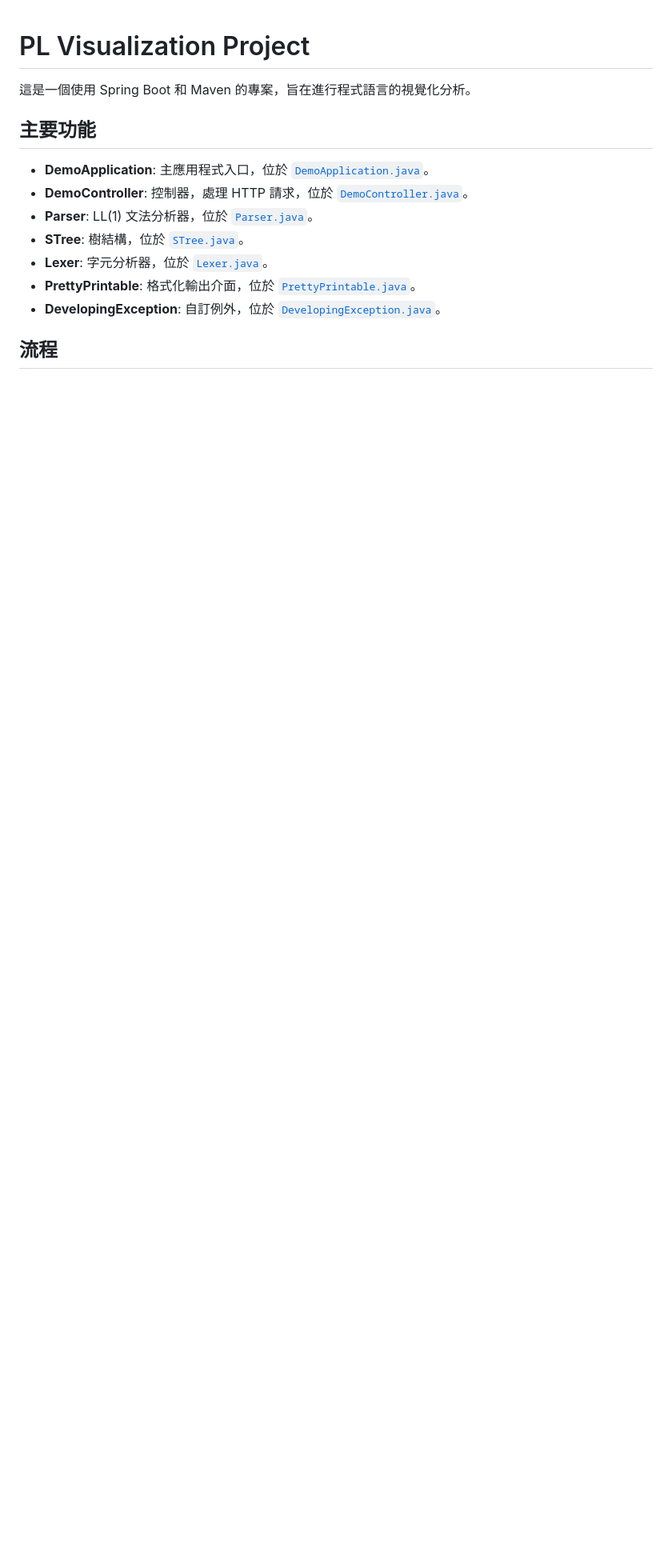
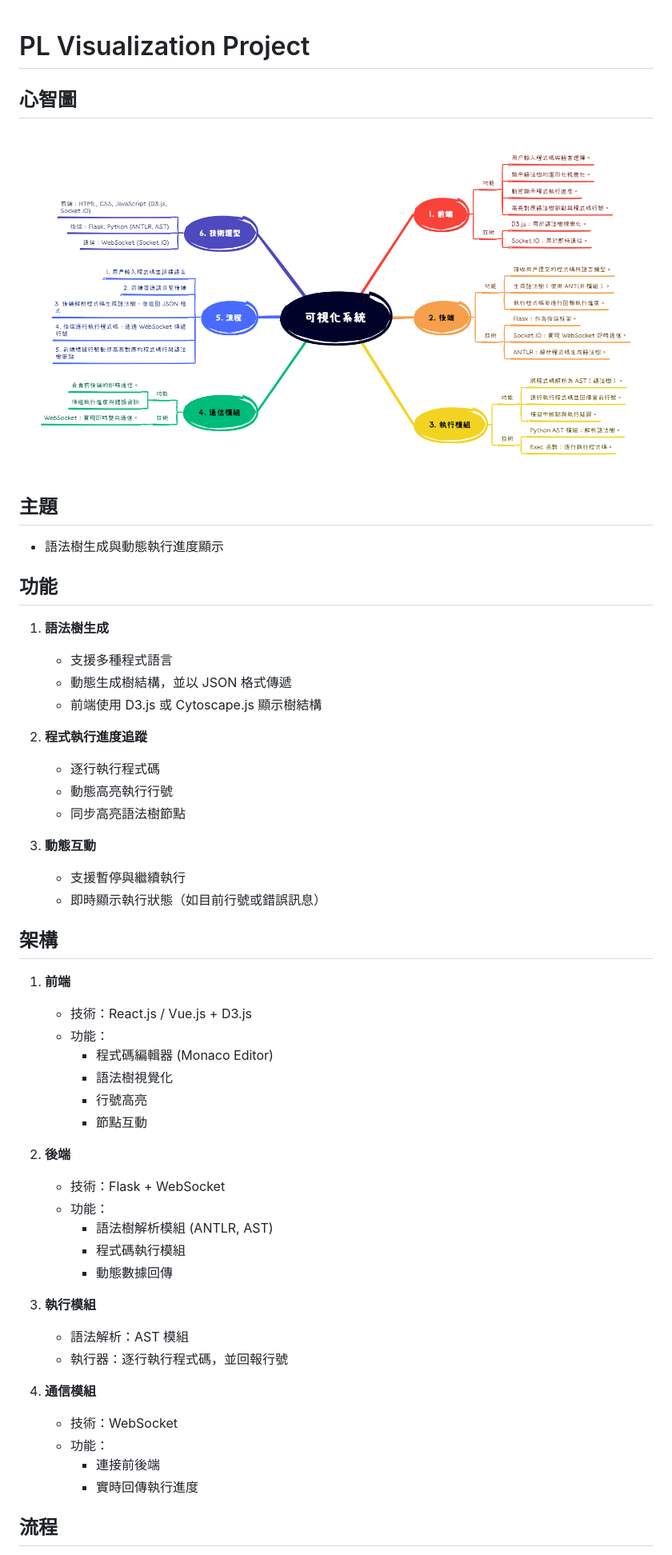
Before and after one commit to 0857boy/PL_Visualization, a Markdown page: README.md, the part around the change printed below. Shown: that part at 80% size. Rendered like a GitHub page; pictures changed too: IMGS/XMIND.png (added); blank space fills up the shorter version.

Commit message:
更新 README.md，新增專案主題、功能與架構說明

```diff
--- a/README.md
+++ b/README.md
@@ -1,15 +1,50 @@
 # PL Visualization Project
 
-這是一個使用 Spring Boot 和 Maven 的專案，旨在進行程式語言的視覺化分析。
+## 心智圖
+![XMIND](/IMGS/XMIND.png)
 
-## 主要功能
+## 主題
+- 語法樹生成與動態執行進度顯示
 
-- **DemoApplication**: 主應用程式入口，位於 [`DemoApplication.java`](src/main/java/com/pl_visualization_project/demo/DemoApplication.java)。
-- **DemoController**: 控制器，處理 HTTP 請求，位於 [`DemoController.java`](src/main/java/com/pl_visualization_project/demo/DemoController.java)。
-- **Parser**: LL(1) 文法分析器，位於 [`Parser.java`](src/main/java/cycuice/sourceAnalyzer/parser/Parser.java)。
-- **STree**: 樹結構，位於 [`STree.java`](src/main/java/cycuice/sourceAnalyzer/stree/STree.java)。
-- **Lexer**: 字元分析器，位於 [`Lexer.java`](src/main/java/cycuice/sourceAnalyzer/lexer/Lexer.java)。
-- **PrettyPrintable**: 格式化輸出介面，位於 [`PrettyPrintable.java`](src/main/java/cycuice/sourceAnalyzer/common/PrettyPrintable.java)。
-- **DevelopingException**: 自訂例外，位於 [`DevelopingException.java`](src/main/java/cycuice/sourceAnalyzer/customException/DevelopingException.java)。
+## 功能
+1. **語法樹生成**
+   - 支援多種程式語言
+   - 動態生成樹結構，並以 JSON 格式傳遞
+   - 前端使用 D3.js 或 Cytoscape.js 顯示樹結構
+
+2. **程式執行進度追蹤**
+   - 逐行執行程式碼
+   - 動態高亮執行行號
+   - 同步高亮語法樹節點
+
+3. **動態互動**
+   - 支援暫停與繼續執行
+   - 即時顯示執行狀態（如目前行號或錯誤訊息）
+
+## 架構
+1. **前端**
+   - 技術：React.js / Vue.js + D3.js
+   - 功能：
+     - 程式碼編輯器 (Monaco Editor)
+     - 語法樹視覺化
+     - 行號高亮
+     - 節點互動
+
+2. **後端**
+   - 技術：Flask + WebSocket
+   - 功能：
+     - 語法樹解析模組 (ANTLR, AST)
+     - 程式碼執行模組
+     - 動態數據回傳
+
+3. **執行模組**
+   - 語法解析：AST 模組
+   - 執行器：逐行執行程式碼，並回報行號
+
+4. **通信模組**
+   - 技術：WebSocket
+   - 功能：
+     - 連接前後端
+     - 實時回傳執行進度
 
 ## 流程
```
Also changed, not shown: other parts of README.md (+6 -4 lines).
